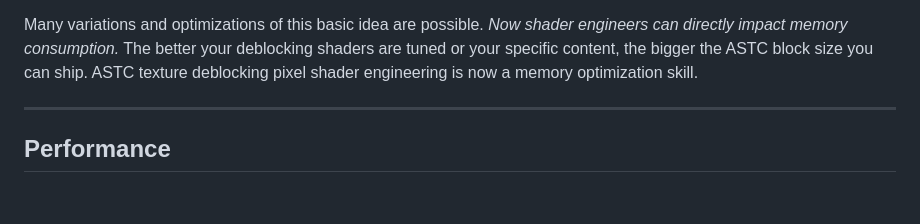
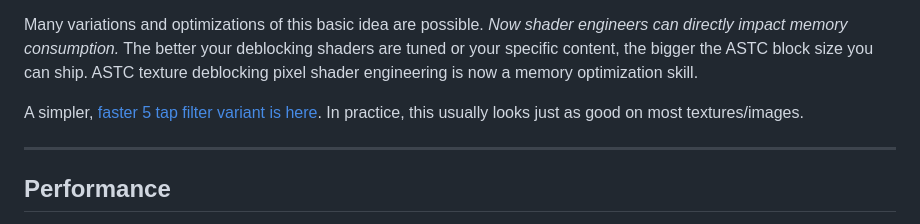
Before and after one commit to BinomialLLC/basis_universal, a Markdown page: shader_deblocking/README.md, the part around the change. Drawn GitHub-style; blank space fills up the shorter version.

Commit message:
Update README with link to faster filter variant
Added a link to a faster 5 tap filter variant for shader deblocking.

```diff
--- a/shader_deblocking/README.md
+++ b/shader_deblocking/README.md
@@ -45,6 +45,8 @@ Keys: `1` toggles deblocking shader on/off (it defaults to disabled), `2` toggle
 The shader can be easily simplified to sample the texture less by using less taps. The current shader uses a total of 9 taps, but 5 are possible.
 
 Many variations and optimizations of this basic idea are possible. *Now shader engineers can directly impact memory consumption.* The better your deblocking shaders are tuned or your specific content, the bigger the ASTC block size you can ship. ASTC texture deblocking pixel shader engineering is now a memory optimization skill.
+
+A simpler, [faster 5 tap filter variant is here](https://pastebin.com/jsF6nUZg). In practice, this usually looks just as good on most textures/images.
 
 ---
 
```
